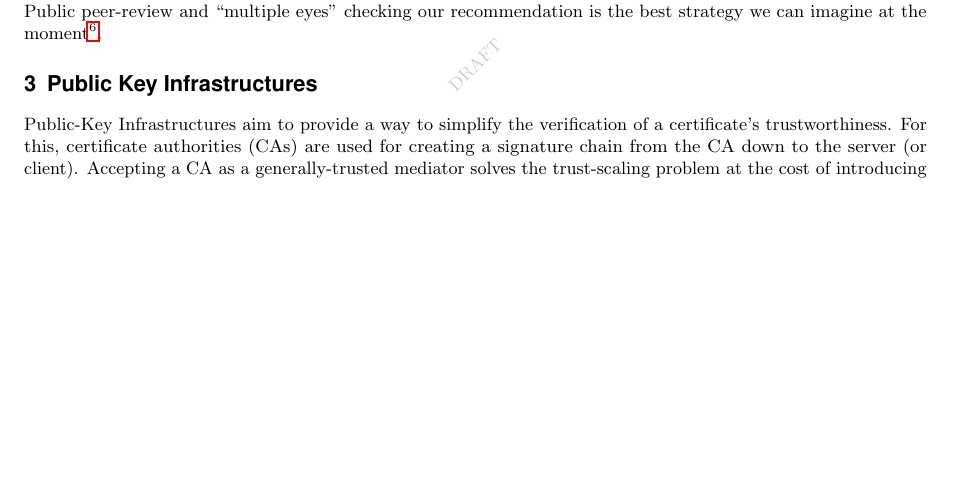
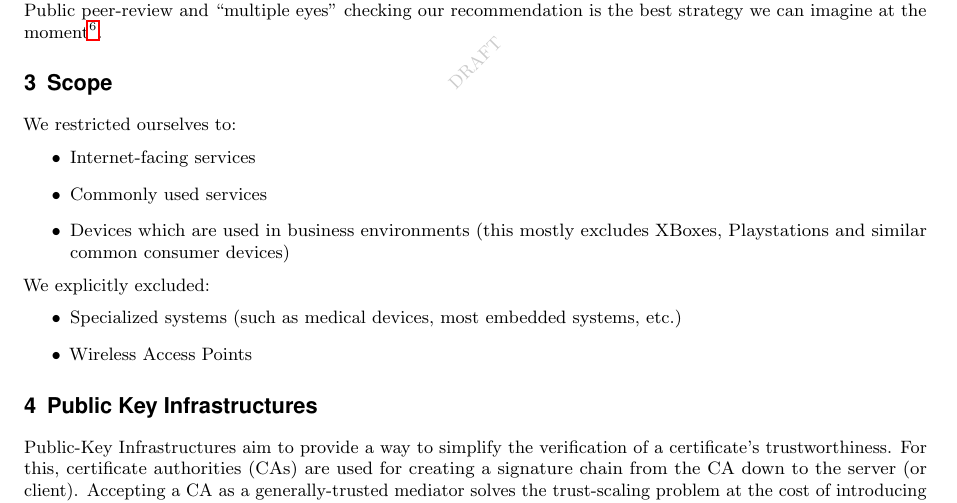
Before and after one commit to BetterCrypto/Applied-Crypto-Hardening, a LaTeX document (src/applied-crypto-hardening.tex, which reads src/scope.tex): part of page 4 of 19, cut so that both start at the same text, the shorter picture padded with empty space. Compiled offline with pdfLaTeX.

Commit message:
add scope.tex

```diff
--- a/src/scope.tex
+++ b/src/scope.tex
@@ -1,5 +1,51 @@
 \section{Scope}
 
-We are only analyzing...
-* internet serving devices
-* ...
+We restricted ourselves to:
+\begin{itemize}
+\item Internet-facing services
+\item Commonly used services
+\item Devices which are used in business environments (this mostly excludes XBoxes, Playstations and similar common consumer devices)
+\end{itemize}
+
+We explicitly excluded:
+\begin{itemize}
+\item Specialized systems (such as medical devices, most embedded systems, etc.)
+\item Wireless Access Points
+%\item Services which should be run only in an internal network and never face the Internet.
+\end{itemize}
+
+%% * whatsapp --> man kann nichts machen, out of scope
+%* Lync: == SIP von M$.
+%* Skype: man kann ncihts machen, out of scope.
+%* Wi-Fi APs, 802.1X, ... ???? --> out of scope
+%* Tomcats/...????
+%* SIP   -> Klaus???
+%* SRTP  -> Klaus???
+%* DNSSec ?? Verweis auf BCPxxx  --> out of scope
+%   - DANE
+%What happens at the IETF at the moment?
+%* TOR?? --> out of scope
+%* S/Mime --> nachsehen, gibt es BCPs? (--> Ramin)
+%* TrueCrypt, LUKS, FileVault, etc ---> out of scope
+%* AFS -> out of scope
+%* Kerberos --> out of scope
+%* NNTP -> out of scope
+%* NTPs tlsdate -> out of scope
+%* BGP / OSPF --> out of scope
+%* irc,silc --> out of scope
+%* LDAP -> out of scope
+%* Moxa , APC, und co... ICS . Ethernet to serial --> out of scope
+%* telnet -> DON't!!!
+%* rsyslog --> out of scope
+%* ARP bei v6 spoofing -> out of scope
+%* tinc?? -> out of scope
+%* rsync -> nur ueber ssh fahren ausser public web mirrors
+%* telnets -> out of scope
+%* ftps -> out of scope
+%seclayer-tcp    3495/udp    # securitylayer over tcp
+%seclayer-tcp    3495/tcp    # securitylayer over tcp
+%* webmin -> maybe
+%* plesk -> out of scope
+%* phpmyadmin --> haengt am apache, out of scope
+%* DSL modems -> out of scope
+%* UPnP, natPmp --> out of scope
```
Also changed, not shown: src/applied-crypto-hardening.tex (+1 -0 lines).
